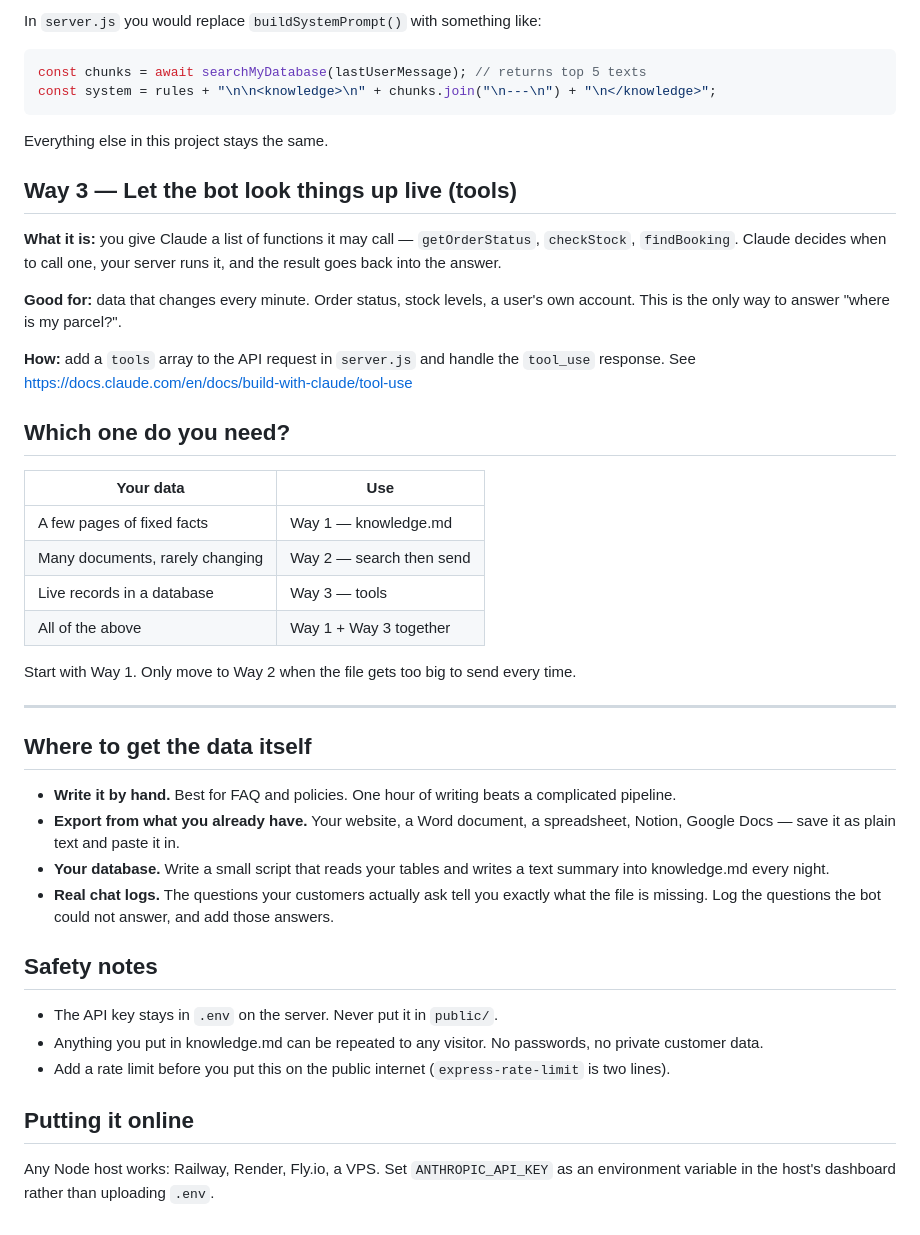
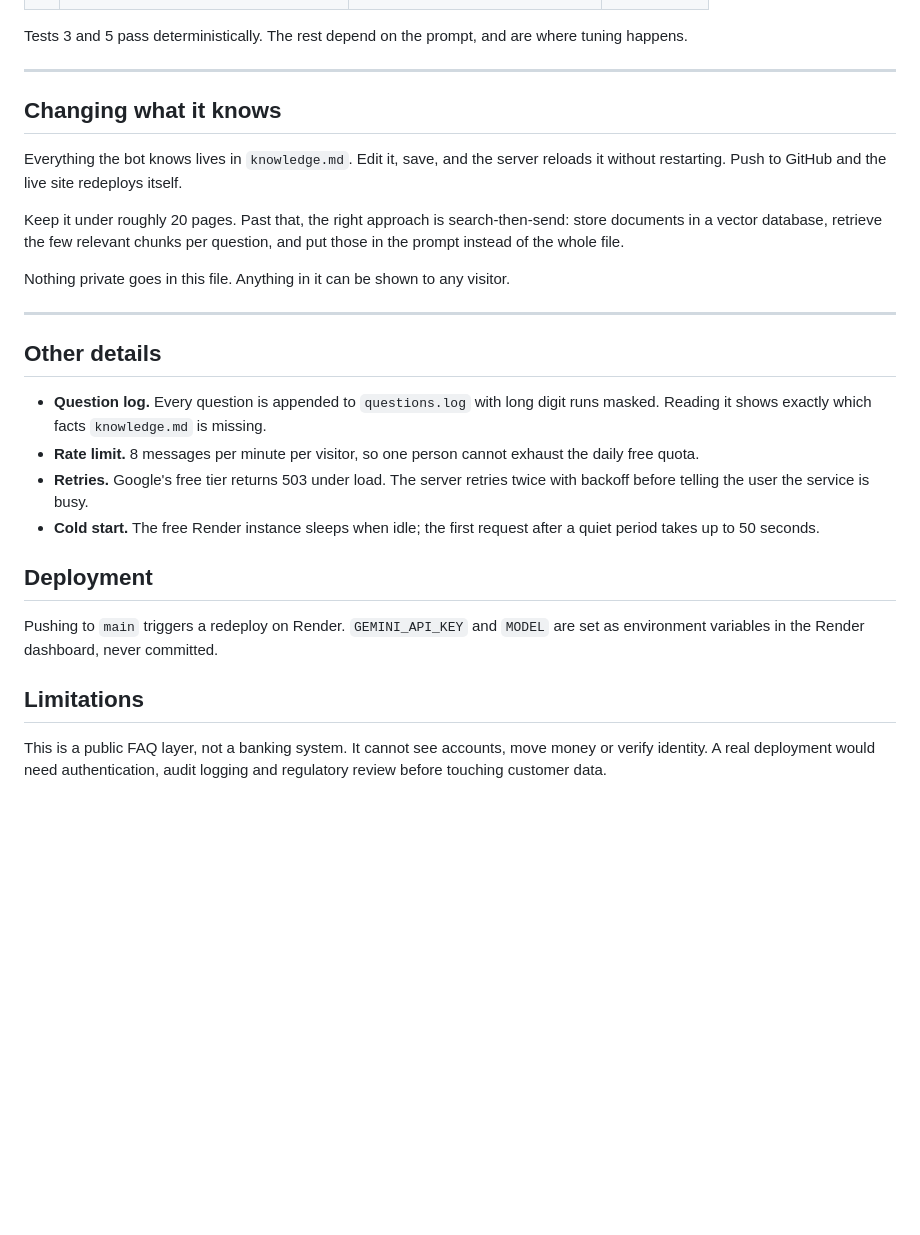
Before and after one commit to karthiknagula14-tech/Banking-Project, a Markdown page: README.md, the part around one of its changes. GitHub-like rendering; blank space fills up the shorter version.

Commit message:
Correct README for the Gemini version

````diff
--- a/README.md
+++ b/README.md
@@ -87,58 +83,39 @@ you search for the 3–5 most relevant pieces and send only those to Claude.
-In `server.js` you would replace `buildSystemPrompt()` with something like:
-
-```js
-const chunks = await searchMyDatabase(lastUserMessage); // returns top 5 texts
-const system = rules + "\n\n<knowledge>\n" + chunks.join("\n---\n") + "\n</knowledge>";
-```
-
-Everything else in this project stays the same.
-
-## Way 3 — Let the bot look things up live (tools)
-
-**What it is:** you give Claude a list of functions it may call — `getOrderStatus`,
-`checkStock`, `findBooking`. Claude decides when to call one, your server runs it,
-and the result goes back into the answer.
-
-**Good for:** data that changes every minute. Order status, stock levels, a user's
-own account. This is the only way to answer "where is my parcel?".
-
-**How:** add a `tools` array to the API request in `server.js` and handle the
-`tool_use` response. See https://docs.claude.com/en/docs/build-with-claude/tool-use
-
-## Which one do you need?
-
-| Your data | Use |
-|---|---|
-| A few pages of fixed facts | Way 1 — knowledge.md |
-| Many documents, rarely changing | Way 2 — search then send |
-| Live records in a database | Way 3 — tools |
-| All of the above | Way 1 + Way 3 together |
-
-Start with Way 1. Only move to Way 2 when the file gets too big to send every time.
+Tests 3 and 5 pass deterministically. The rest depend on the prompt, and are
+where tuning happens.
 
 ---
 
-## Where to get the data itself
+## Changing what it knows
 
-- **Write it by hand.** Best for FAQ and policies. One hour of writing beats a
-  complicated pipeline.
-- **Export from what you already have.** Your website, a Word document, a
-  spreadsheet, Notion, Google Docs — save it as plain text and paste it in.
-- **Your database.** Write a small script that reads your tables and writes a
-  text summary into knowledge.md every night.
-- **Real chat logs.** The questions your customers actually ask tell you exactly
-  what the file is missing. Log the questions the bot could not answer, and add
-  those answers.
+Everything the bot knows lives in `knowledge.md`. Edit it, save, and the server
+reloads it without restarting. Push to GitHub and the live site redeploys itself.
 
-## Safety notes
+Keep it under roughly 20 pages. Past that, the right approach is search-then-send:
+store documents in a vector database, retrieve the few relevant chunks per
+question, and put those in the prompt instead of the whole file.
 
-- The API key stays in `.env` on the server. Never put it in `public/`.
-- Anything you put in knowledge.md can be repeated to any visitor. No passwords,
-  no private customer data.
-- Add a rate limit before you put this on the public internet
-  (`express-rate-limit` is two lines).
+Nothing private goes in this file. Anything in it can be shown to any visitor.
 
-## Putting it online
+---
 
-Any Node host works: Railway, Render, Fly.io, a VPS. Set `ANTHROPIC_API_KEY` as an
-environment variable in the host's dashboard rather than uploading `.env`.
+## Other details
+
+- **Question log.** Every question is appended to `questions.log` with long digit
+  runs masked. Reading it shows exactly which facts `knowledge.md` is missing.
+- **Rate limit.** 8 messages per minute per visitor, so one person cannot exhaust
+  the daily free quota.
+- **Retries.** Google's free tier returns 503 under load. The server retries twice
+  with backoff before telling the user the service is busy.
+- **Cold start.** The free Render instance sleeps when idle; the first request
+  after a quiet period takes up to 50 seconds.
+
+## Deployment
+
+Pushing to `main` triggers a redeploy on Render. `GEMINI_API_KEY` and `MODEL` are
+set as environment variables in the Render dashboard, never committed.
+
+## Limitations
+
+This is a public FAQ layer, not a banking system. It cannot see accounts, move
+money or verify identity. A real deployment would need authentication, audit
+logging and regulatory review before touching customer data.
````
Also changed, not shown: other parts of README.md (+61 -65 lines).
